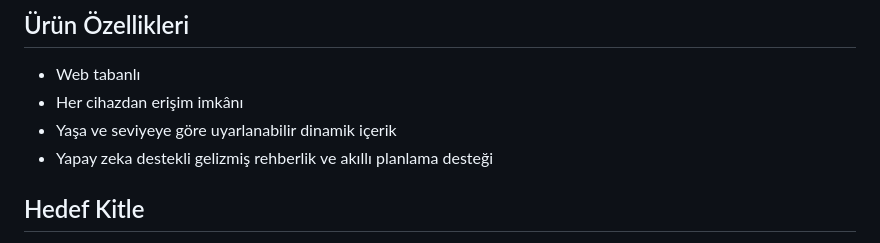
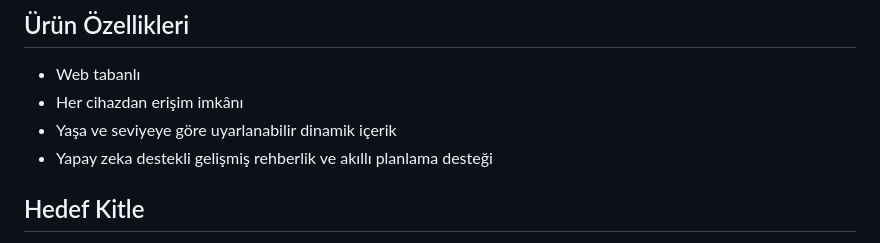
Before and after one commit to mustafagungormd/Bootcamp_AI-152, a Markdown page: README.md, the part around the change. Rendered like a GitHub page.

```diff
--- a/README.md
+++ b/README.md
@@ -29,7 +29,7 @@ Eğitim ve kariyer yolculuğunda bireylere kişiselleştirilmiş rehberlik sunma
 - Web tabanlı
 - Her cihazdan erişim imkânı
 - Yaşa ve seviyeye göre uyarlanabilir dinamik içerik
-- Yapay zeka destekli gelizmiş rehberlik ve akıllı planlama desteği
+- Yapay zeka destekli gelişmiş rehberlik ve akıllı planlama desteği
 
 ## Hedef Kitle
 - İlköğretim ve ortaokul öğrencileri
```
